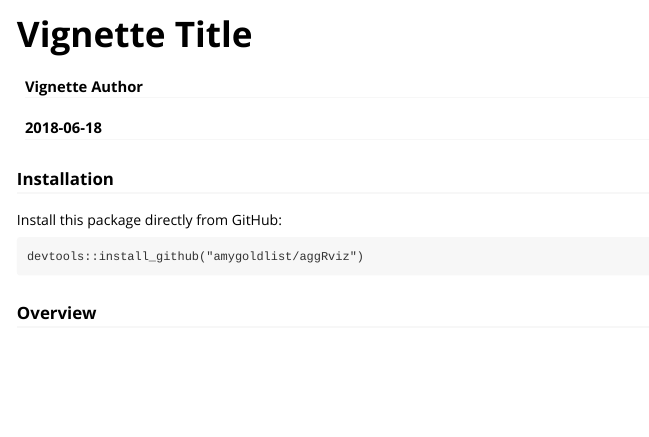
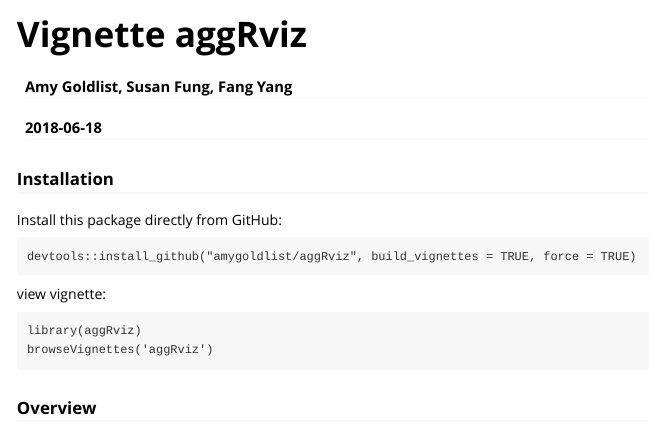
Before and after one commit to amygoldlist/aggRviz, an R Markdown document (vignettes/aggRviz-vignette.Rmd): the page in a window 1100 px wide, from its top. Rendered offline with R 4.5, knitr and Pandoc, with nearby package versions.

Commit message:
add vignette

````diff
--- a/vignettes/aggRviz-vignette.Rmd
+++ b/vignettes/aggRviz-vignette.Rmd
@@ -1,10 +1,10 @@
 ---
-title: "Vignette Title"
-author: "Vignette Author"
+title: "Vignette aggRviz"
+author: "Amy Goldlist, Susan Fung, Fang Yang"
 date: "`r Sys.Date()`"
 output: rmarkdown::html_vignette
 vignette: >
-  %\VignetteIndexEntry{Vignette Title}
+  %\VignetteIndexEntry{Vignette aggRviz}
   %\VignetteEngine{knitr::rmarkdown}
   %\VignetteEncoding{UTF-8}
 ---
@@ -13,7 +13,14 @@ vignette: >
 
 Install this package directly from GitHub:
 ```
-devtools::install_github("amygoldlist/aggRviz")
+devtools::install_github("amygoldlist/aggRviz", build_vignettes = TRUE, force = TRUE)
+```
+
+view vignette:
+
+```
+library(aggRviz)
+browseVignettes('aggRviz')
 ```
 
 ### Overview
````
